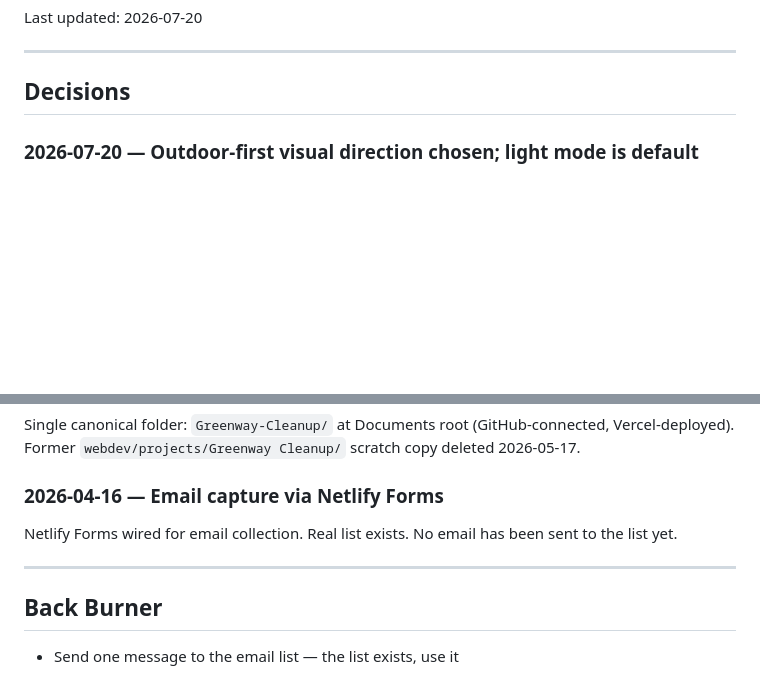
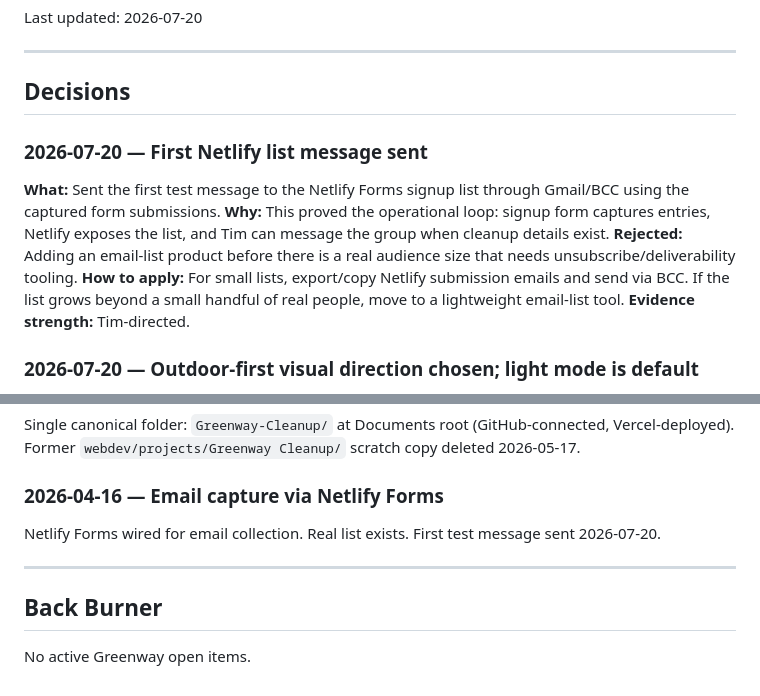
Before and after one commit to cubicleaf/Greenway-Cleanup, a Markdown page: STATUS.md, 2 parts joined by grey strips. Rendered like a GitHub page; blank space fills up the shorter version.

Commit message:
Close Greenway email-list open item

```diff
--- a/STATUS.md
+++ b/STATUS.md
@@ -17,6 +17,13 @@ Last updated: 2026-07-20
 ---
 
 ## Decisions
+
+### 2026-07-20 — First Netlify list message sent
+**What:** Sent the first test message to the Netlify Forms signup list through Gmail/BCC using the captured form submissions.
+**Why:** This proved the operational loop: signup form captures entries, Netlify exposes the list, and Tim can message the group when cleanup details exist.
+**Rejected:** Adding an email-list product before there is a real audience size that needs unsubscribe/deliverability tooling.
+**How to apply:** For small lists, export/copy Netlify submission emails and send via BCC. If the list grows beyond a small handful of real people, move to a lightweight email-list tool.
+**Evidence strength:** Tim-directed.
 
 ### 2026-07-20 — Outdoor-first visual direction chosen; light mode is default
 **What:** Resolved the outdoor/indoor pivot by making light mode the no-preference default on both `index.html` and `success.html`, while preserving the manual dark-mode toggle and any saved dark preference.
@@ -158,10 +165,10 @@ Resolved 2026-07-20: outdoor-first default with dark mode preserved as an altern
 Single canonical folder: `Greenway-Cleanup/` at Documents root (GitHub-connected, Vercel-deployed). Former `webdev/projects/Greenway Cleanup/` scratch copy deleted 2026-05-17.
 
 ### 2026-04-16 — Email capture via Netlify Forms
-Netlify Forms wired for email collection. Real list exists. No email has been sent to the list yet.
+Netlify Forms wired for email collection. Real list exists. First test message sent 2026-07-20.
 
 ---
 
 ## Back Burner
 
-- Send one message to the email list — the list exists, use it
+No active Greenway open items.
```
